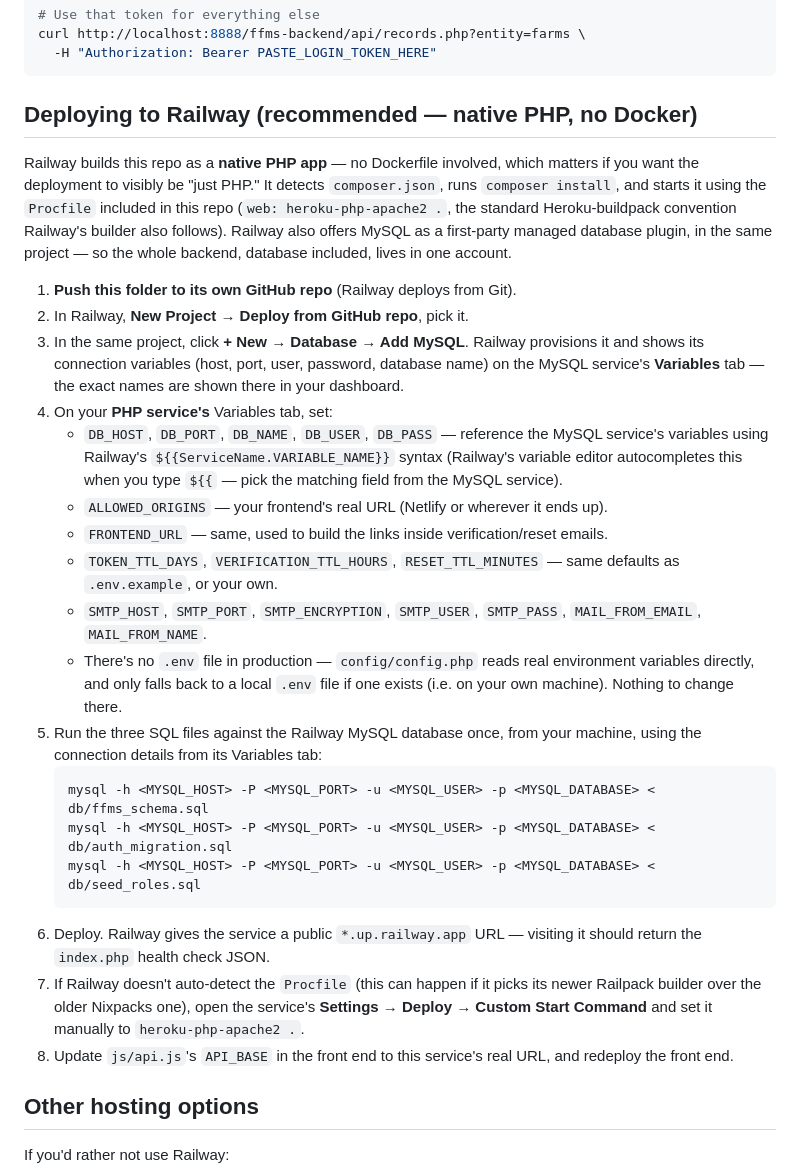
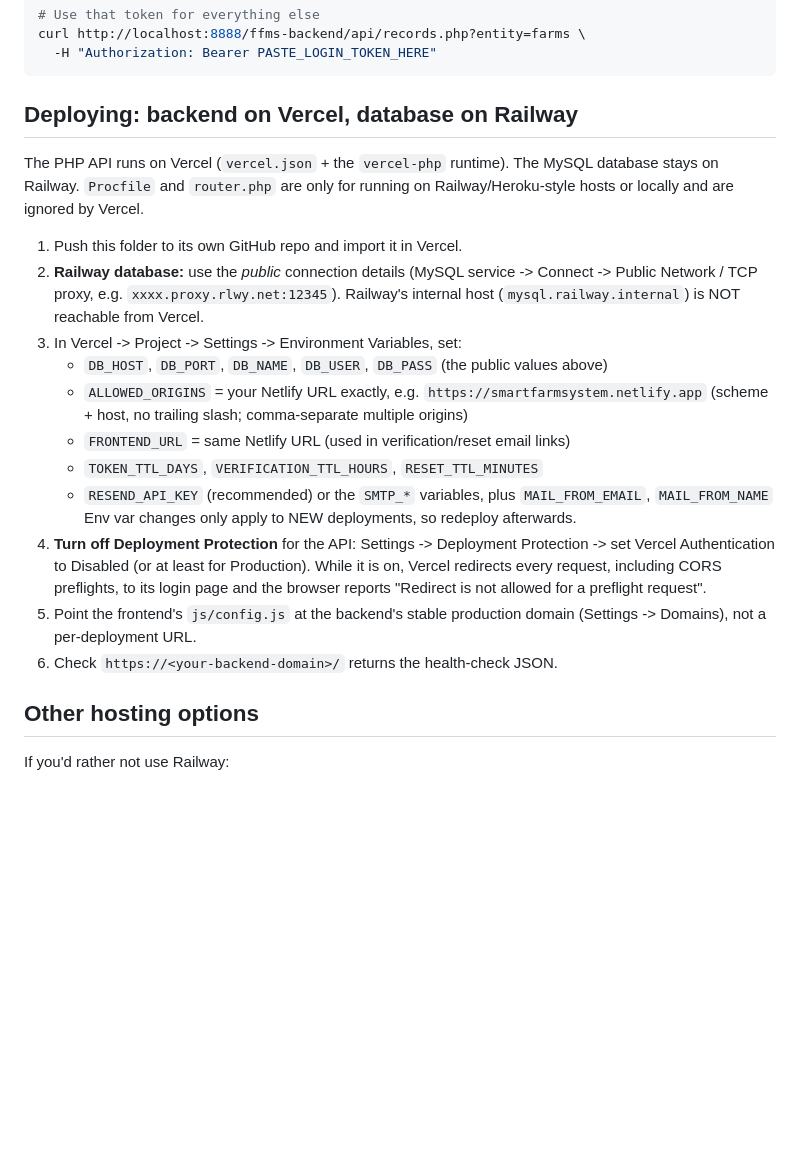
Before and after one commit to Wandarrwxrld/FFSM-backend, a Markdown page: README.md, the part around the change. Drawn GitHub-style; blank space fills up the shorter version.

Commit message:
Revise README for FFMS Backend setup and configuration
Updated README to reflect backend changes and setup instructions.

````diff
--- a/README.md
+++ b/README.md
@@ -83,29 +83,31 @@ curl http://localhost:8888/ffms-backend/api/records.php?entity=farms \
   -H "Authorization: Bearer PASTE_LOGIN_TOKEN_HERE"
 ```
 
-## Deploying to Railway (recommended — native PHP, no Docker)
+## Deploying: backend on Vercel, database on Railway
 
-Railway builds this repo as a **native PHP app** — no Dockerfile involved, which matters if you want the deployment to visibly be "just PHP." It detects `composer.json`, runs `composer install`, and starts it using the `Procfile` included in this repo (`web: heroku-php-apache2 .`, the standard Heroku-buildpack convention Railway's builder also follows). Railway also offers MySQL as a first-party managed database plugin, in the same project — so the whole backend, database included, lives in one account.
+The PHP API runs on Vercel (`vercel.json` + the `vercel-php` runtime). The MySQL
+database stays on Railway. `Procfile` and `router.php` are only for running on
+Railway/Heroku-style hosts or locally and are ignored by Vercel.
 
-1. **Push this folder to its own GitHub repo** (Railway deploys from Git).
-2. In Railway, **New Project → Deploy from GitHub repo**, pick it.
-3. In the same project, click **+ New → Database → Add MySQL**. Railway provisions it and shows its connection variables (host, port, user, password, database name) on the MySQL service's **Variables** tab — the exact names are shown there in your dashboard.
-4. On your **PHP service's** Variables tab, set:
-   - `DB_HOST`, `DB_PORT`, `DB_NAME`, `DB_USER`, `DB_PASS` — reference the MySQL service's variables using Railway's `${{ServiceName.VARIABLE_NAME}}` syntax (Railway's variable editor autocompletes this when you type `${{` — pick the matching field from the MySQL service).
-   - `ALLOWED_ORIGINS` — your frontend's real URL (Netlify or wherever it ends up).
-   - `FRONTEND_URL` — same, used to build the links inside verification/reset emails.
-   - `TOKEN_TTL_DAYS`, `VERIFICATION_TTL_HOURS`, `RESET_TTL_MINUTES` — same defaults as `.env.example`, or your own.
-   - `SMTP_HOST`, `SMTP_PORT`, `SMTP_ENCRYPTION`, `SMTP_USER`, `SMTP_PASS`, `MAIL_FROM_EMAIL`, `MAIL_FROM_NAME`.
-   - There's no `.env` file in production — `config/config.php` reads real environment variables directly, and only falls back to a local `.env` file if one exists (i.e. on your own machine). Nothing to change there.
-5. Run the three SQL files against the Railway MySQL database once, from your machine, using the connection details from its Variables tab:
-   ```bash
-   mysql -h <MYSQL_HOST> -P <MYSQL_PORT> -u <MYSQL_USER> -p <MYSQL_DATABASE> < db/ffms_schema.sql
-   mysql -h <MYSQL_HOST> -P <MYSQL_PORT> -u <MYSQL_USER> -p <MYSQL_DATABASE> < db/auth_migration.sql
-   mysql -h <MYSQL_HOST> -P <MYSQL_PORT> -u <MYSQL_USER> -p <MYSQL_DATABASE> < db/seed_roles.sql
-   ```
-6. Deploy. Railway gives the service a public `*.up.railway.app` URL — visiting it should return the `index.php` health check JSON.
-7. If Railway doesn't auto-detect the `Procfile` (this can happen if it picks its newer Railpack builder over the older Nixpacks one), open the service's **Settings → Deploy → Custom Start Command** and set it manually to `heroku-php-apache2 .`.
-8. Update `js/api.js`'s `API_BASE` in the front end to this service's real URL, and redeploy the front end.
+1. Push this folder to its own GitHub repo and import it in Vercel.
+2. **Railway database:** use the *public* connection details (MySQL service ->
+   Connect -> Public Network / TCP proxy, e.g. `xxxx.proxy.rlwy.net:12345`).
+   Railway's internal host (`mysql.railway.internal`) is NOT reachable from Vercel.
+3. In Vercel -> Project -> Settings -> Environment Variables, set:
+   - `DB_HOST`, `DB_PORT`, `DB_NAME`, `DB_USER`, `DB_PASS` (the public values above)
+   - `ALLOWED_ORIGINS` = your Netlify URL exactly, e.g. `https://smartfarmsystem.netlify.app`
+     (scheme + host, no trailing slash; comma-separate multiple origins)
+   - `FRONTEND_URL` = same Netlify URL (used in verification/reset email links)
+   - `TOKEN_TTL_DAYS`, `VERIFICATION_TTL_HOURS`, `RESET_TTL_MINUTES`
+   - `RESEND_API_KEY` (recommended) or the `SMTP_*` variables, plus `MAIL_FROM_EMAIL`, `MAIL_FROM_NAME`
+   Env var changes only apply to NEW deployments, so redeploy afterwards.
+4. **Turn off Deployment Protection** for the API: Settings -> Deployment Protection ->
+   set Vercel Authentication to Disabled (or at least for Production). While it is on,
+   Vercel redirects every request, including CORS preflights, to its login page and the
+   browser reports "Redirect is not allowed for a preflight request".
+5. Point the frontend's `js/config.js` at the backend's stable production domain
+   (Settings -> Domains), not a per-deployment URL.
+6. Check `https://<your-backend-domain>/` returns the health-check JSON.
 
 ## Other hosting options
 
````
